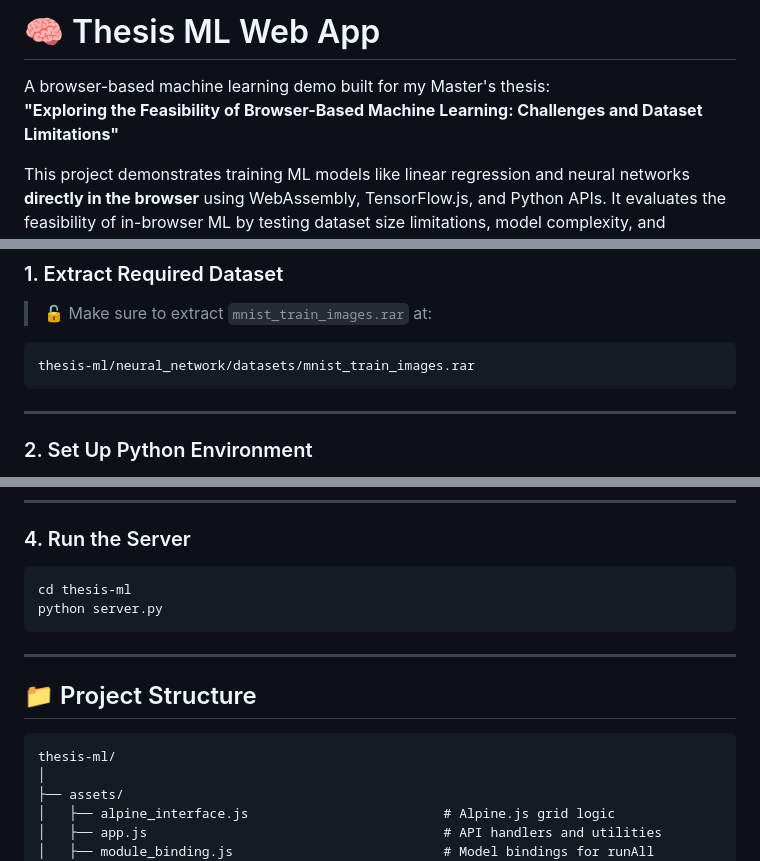
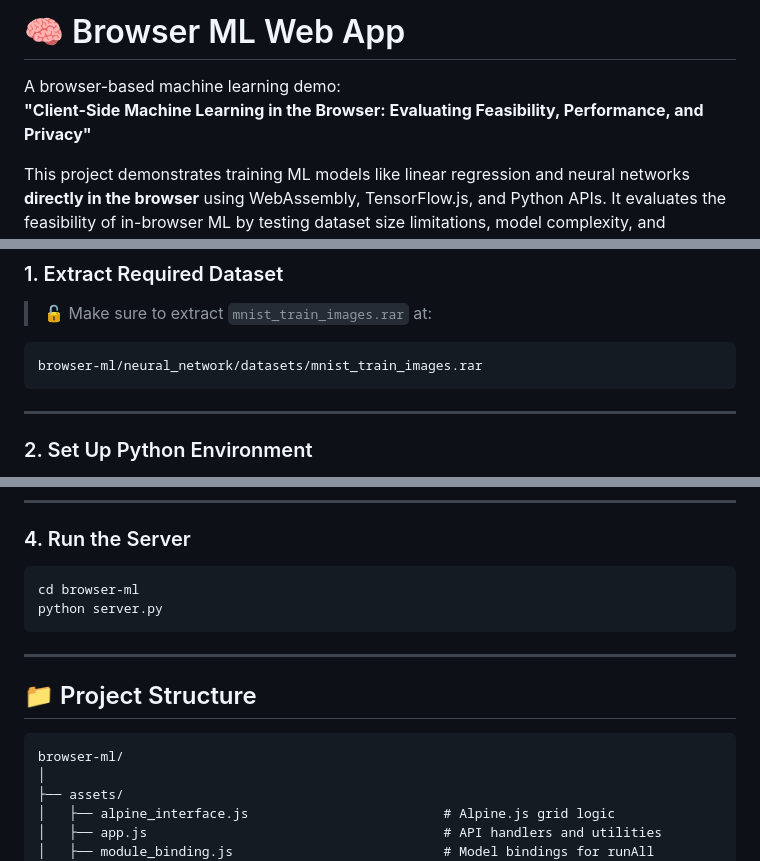
Before and after one commit to claytonmcast/browser-ml, a Markdown page: readme.md, 3 parts joined by grey strips. Drawn GitHub-style.

Commit message:
Update Readme.me

````diff
--- a/readme.md
+++ b/readme.md
@@ -1,7 +1,7 @@
-# 🧠 Thesis ML Web App
+# 🧠 Browser ML Web App
 
-A browser-based machine learning demo built for my Master's thesis:
-**"Exploring the Feasibility of Browser-Based Machine Learning: Challenges and Dataset Limitations"**
+A browser-based machine learning demo:
+**"Client-Side Machine Learning in the Browser: Evaluating Feasibility, Performance, and Privacy"**
 
 This project demonstrates training ML models like linear regression and neural networks **directly in the browser** using WebAssembly, TensorFlow.js, and Python APIs. It evaluates the feasibility of in-browser ML by testing dataset size limitations, model complexity, and performance.
 
@@ -23,7 +23,7 @@ This project demonstrates training ML models like linear regression and neural n
 
 > 🔓 Make sure to extract `mnist_train_images.rar` at:
 ```
-thesis-ml/neural_network/datasets/mnist_train_images.rar
+browser-ml/neural_network/datasets/mnist_train_images.rar
 ```
 
 ---
@@ -65,7 +65,7 @@ python -c "import tensorflow as tf; print(tf.config.list_physical_devices('GPU')
 ### 4. Run the Server
 
 ```bash
-cd thesis-ml
+cd browser-ml
 python server.py
 ```
 
@@ -74,7 +74,7 @@ python server.py
 ## 📁 Project Structure
 
 ```
-thesis-ml/
+browser-ml/
 │
 ├── assets/
 │   ├── alpine_interface.js                         # Alpine.js grid logic
````
Also changed, not shown: other parts of readme.md (+1 -1 lines).
